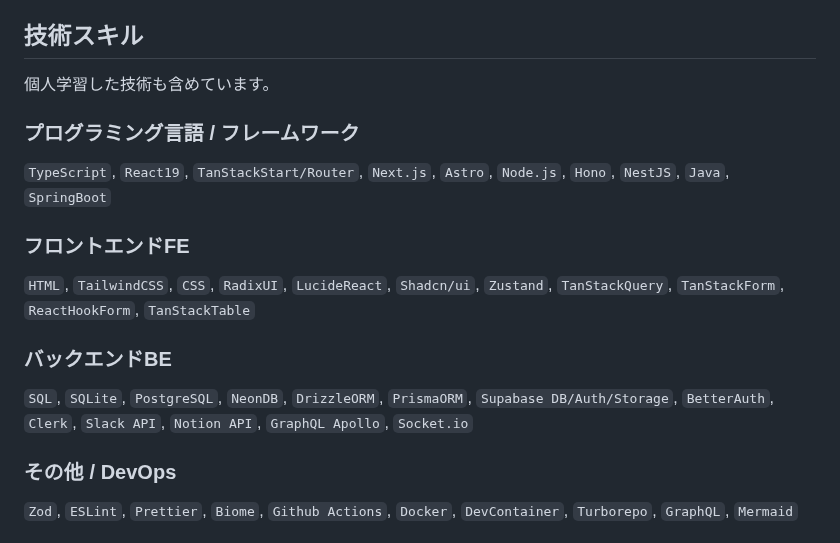
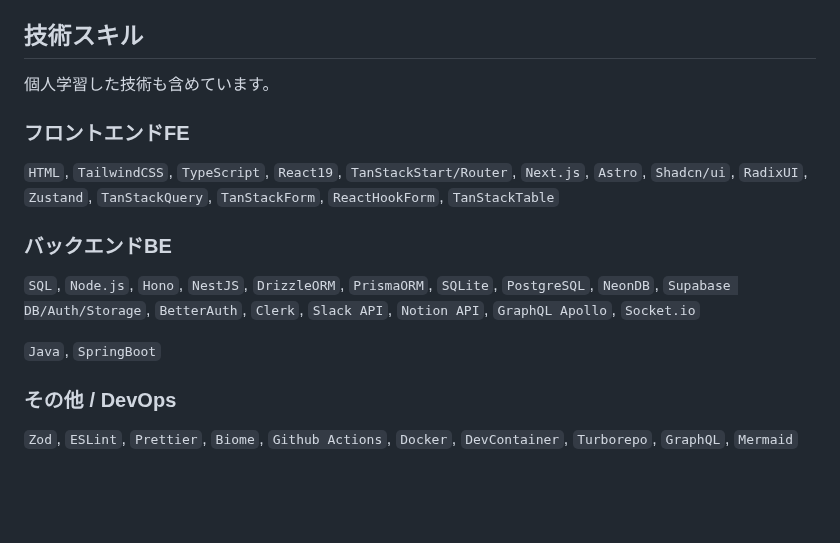
Before and after one commit to 200okmk/resume, a Markdown page: public/README.md, the part around the change. GitHub-like rendering; blank space fills up the shorter version.

Commit message:
docs(職務経歴書): 技術スキル項目再編

```diff
--- a/public/README.md
+++ b/public/README.md
@@ -43,17 +43,15 @@
 
 個人学習した技術も含めています。
 
-### プログラミング言語 / フレームワーク
-
-`TypeScript`, `React19`, `TanStackStart/Router`, `Next.js`, `Astro`, `Node.js`, `Hono`, `NestJS`, `Java`, `SpringBoot`
-
 ### フロントエンドFE
 
-`HTML`, `TailwindCSS`, `CSS`, `RadixUI`, `LucideReact`, `Shadcn/ui`, `Zustand`, `TanStackQuery`, `TanStackForm`, `ReactHookForm`, `TanStackTable`
+`HTML`, `TailwindCSS`, `TypeScript`, `React19`, `TanStackStart/Router`, `Next.js`, `Astro`, `Shadcn/ui`, `RadixUI`, `Zustand`, `TanStackQuery`, `TanStackForm`, `ReactHookForm`, `TanStackTable`
 
 ### バックエンドBE
 
-`SQL`, `SQLite`, `PostgreSQL`, `NeonDB`, `DrizzleORM`, `PrismaORM`, `Supabase DB/Auth/Storage`, `BetterAuth`, `Clerk`, `Slack API`, `Notion API`, `GraphQL Apollo`, `Socket.io`
+`SQL`, `Node.js`, `Hono`, `NestJS`, `DrizzleORM`, `PrismaORM`, `SQLite`, `PostgreSQL`, `NeonDB`, `Supabase DB/Auth/Storage`, `BetterAuth`, `Clerk`, `Slack API`, `Notion API`, `GraphQL Apollo`, `Socket.io`
+
+`Java`, `SpringBoot`
 
 ### その他 / DevOps
 
```
